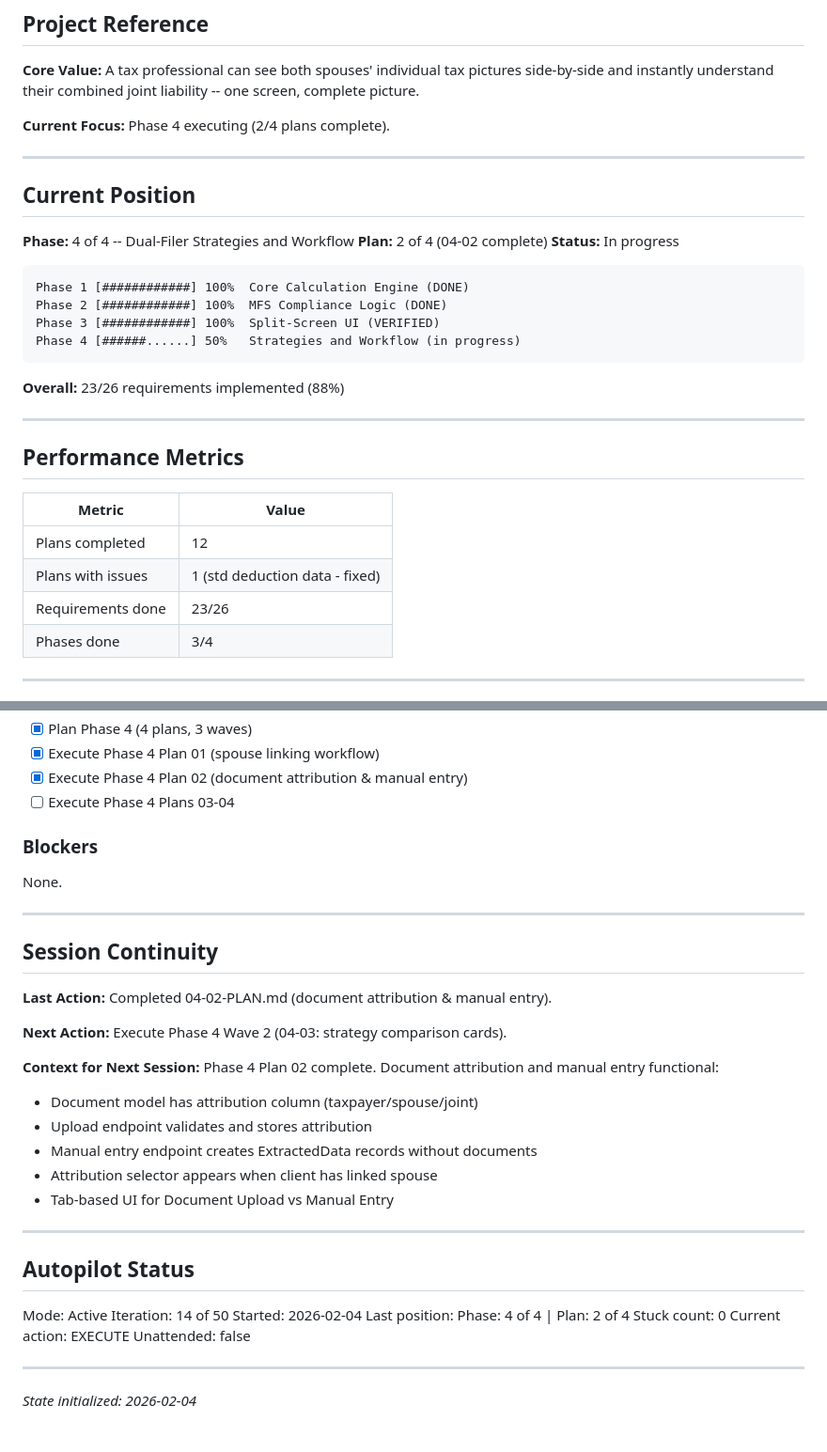
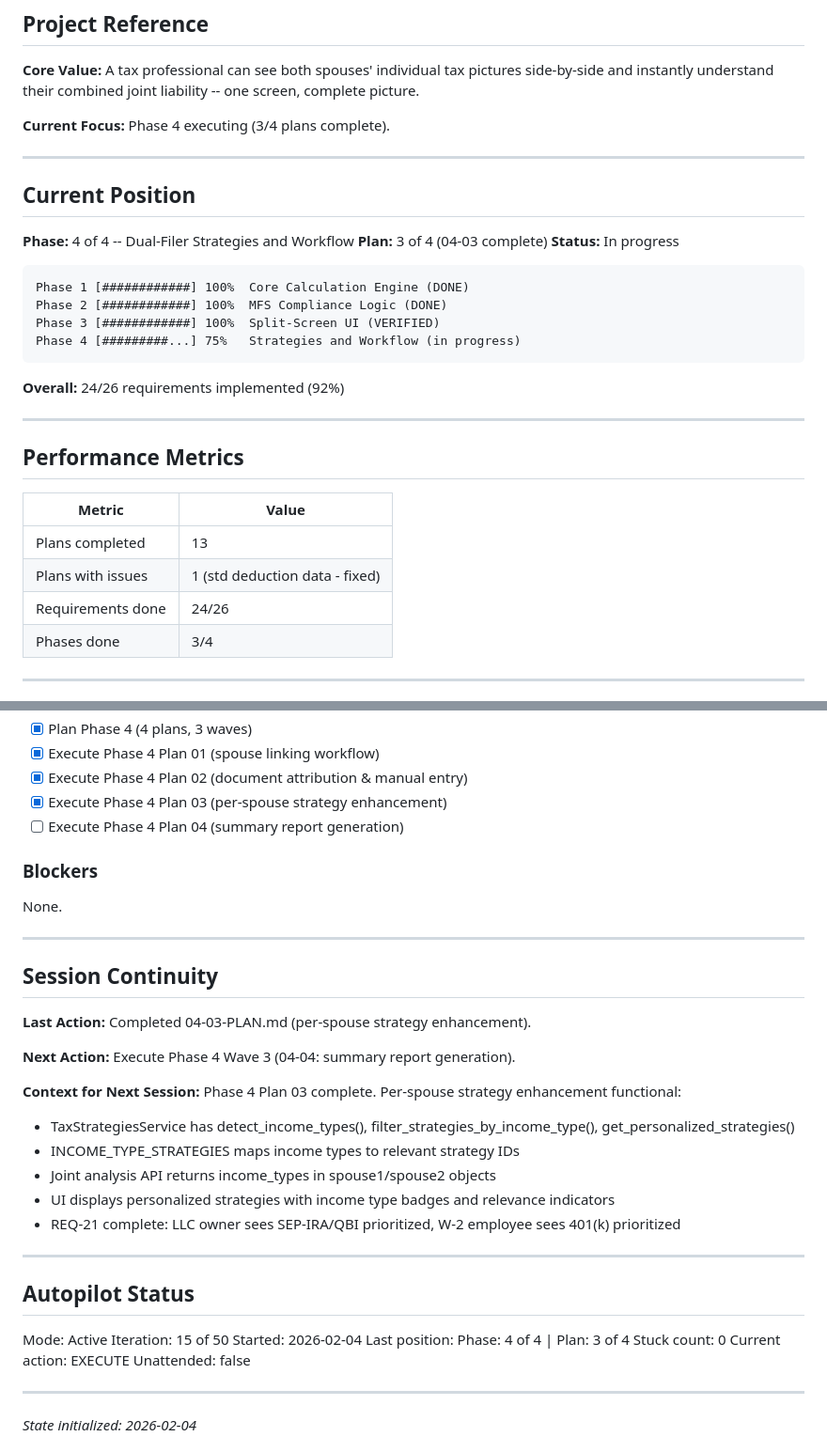
Before and after one commit to nine-one-six-systems/ATSA_SEv2, a Markdown page: .planning/STATE.md, 2 parts joined by grey strips. Shown at 94% size. Drawn GitHub-style.

Commit message:
docs(04-03): complete per-spouse strategy enhancement plan
Tasks completed: 3/3
- Add income type detection to TaxStrategiesService
- Integrate income-type detection into joint analysis
- Display per-spouse strategies in joint analysis UI

SUMMARY: .planning/phases/04-strategies-workflow/04-03-SUMMARY.md

````diff
--- a/.planning/STATE.md
+++ b/.planning/STATE.md
@@ -10,24 +10,24 @@
 
 **Core Value:** A tax professional can see both spouses' individual tax pictures side-by-side and instantly understand their combined joint liability -- one screen, complete picture.
 
-**Current Focus:** Phase 4 executing (2/4 plans complete).
+**Current Focus:** Phase 4 executing (3/4 plans complete).
 
 ---
 
 ## Current Position
 
 **Phase:** 4 of 4 -- Dual-Filer Strategies and Workflow
-**Plan:** 2 of 4 (04-02 complete)
+**Plan:** 3 of 4 (04-03 complete)
 **Status:** In progress
 
 ```
 Phase 1 [############] 100%  Core Calculation Engine (DONE)
 Phase 2 [############] 100%  MFS Compliance Logic (DONE)
 Phase 3 [############] 100%  Split-Screen UI (VERIFIED)
-Phase 4 [######......] 50%   Strategies and Workflow (in progress)
+Phase 4 [#########...] 75%   Strategies and Workflow (in progress)
 ```
 
-**Overall:** 23/26 requirements implemented (88%)
+**Overall:** 24/26 requirements implemented (92%)
 
 ---
 
@@ -35,9 +35,9 @@ Phase 4 [######......] 50%   Strategies and Workflow (in progress)
 
 | Metric | Value |
 |--------|-------|
-| Plans completed | 12 |
+| Plans completed | 13 |
 | Plans with issues | 1 (std deduction data - fixed) |
-| Requirements done | 23/26 |
+| Requirements done | 24/26 |
 | Phases done | 3/4 |
 
 ---
@@ -84,7 +87,8 @@ Phase 4 [######......] 50%   Strategies and Workflow (in progress)
 - [x] Plan Phase 4 (4 plans, 3 waves)
 - [x] Execute Phase 4 Plan 01 (spouse linking workflow)
 - [x] Execute Phase 4 Plan 02 (document attribution & manual entry)
-- [ ] Execute Phase 4 Plans 03-04
+- [x] Execute Phase 4 Plan 03 (per-spouse strategy enhancement)
+- [ ] Execute Phase 4 Plan 04 (summary report generation)
 
 ### Blockers
 
@@ -94,25 +98,25 @@ None.
 
 ## Session Continuity
 
-**Last Action:** Completed 04-02-PLAN.md (document attribution & manual entry).
+**Last Action:** Completed 04-03-PLAN.md (per-spouse strategy enhancement).
 
-**Next Action:** Execute Phase 4 Wave 2 (04-03: strategy comparison cards).
+**Next Action:** Execute Phase 4 Wave 3 (04-04: summary report generation).
 
-**Context for Next Session:** Phase 4 Plan 02 complete. Document attribution and manual entry functional:
-- Document model has attribution column (taxpayer/spouse/joint)
-- Upload endpoint validates and stores attribution
-- Manual entry endpoint creates ExtractedData records without documents
-- Attribution selector appears when client has linked spouse
-- Tab-based UI for Document Upload vs Manual Entry
+**Context for Next Session:** Phase 4 Plan 03 complete. Per-spouse strategy enhancement functional:
+- TaxStrategiesService has detect_income_types(), filter_strategies_by_income_type(), get_personalized_strategies()
+- INCOME_TYPE_STRATEGIES maps income types to relevant strategy IDs
+- Joint analysis API returns income_types in spouse1/spouse2 objects
+- UI displays personalized strategies with income type badges and relevance indicators
+- REQ-21 complete: LLC owner sees SEP-IRA/QBI prioritized, W-2 employee sees 401(k) prioritized
 
 ---
 
 ## Autopilot Status
 
 Mode: Active
-Iteration: 14 of 50
+Iteration: 15 of 50
 Started: 2026-02-04
-Last position: Phase: 4 of 4 | Plan: 2 of 4
+Last position: Phase: 4 of 4 | Plan: 3 of 4
 Stuck count: 0
 Current action: EXECUTE
 Unattended: false
````
Also changed, not shown: other parts of .planning/STATE.md (+3 -0 lines), 1 other file.
